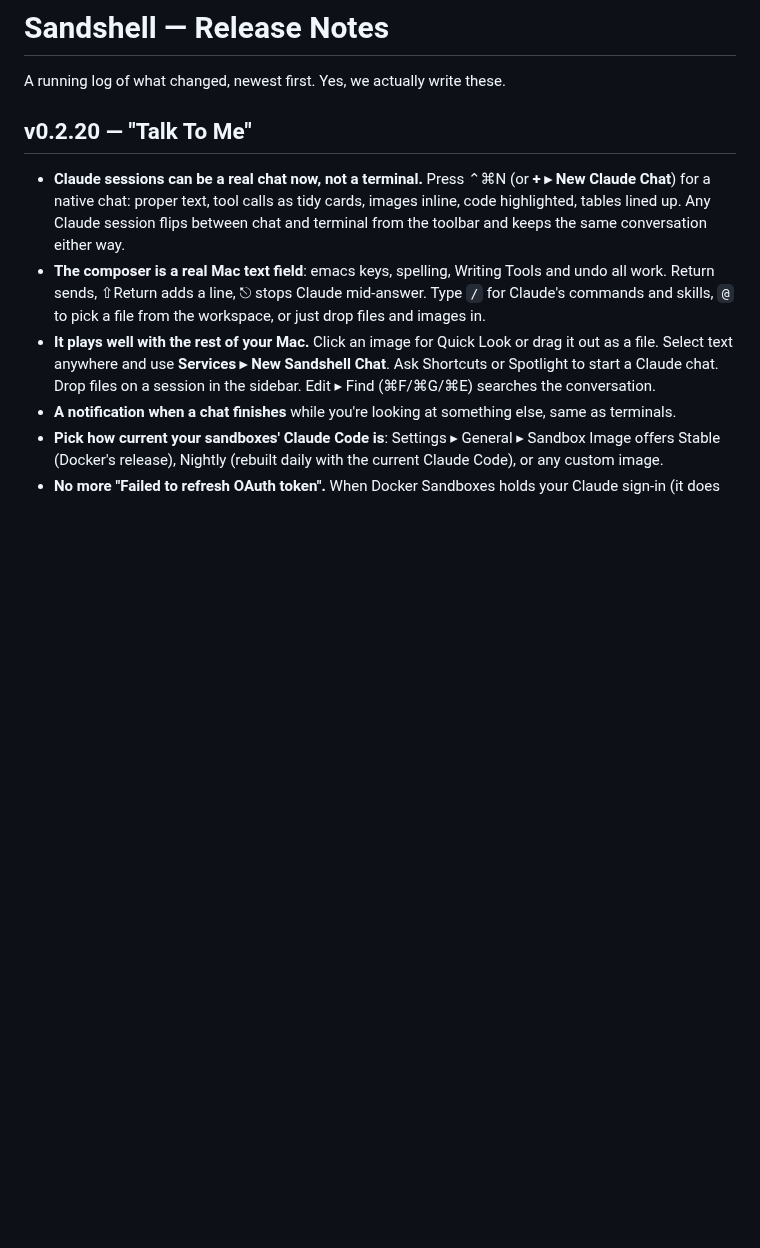
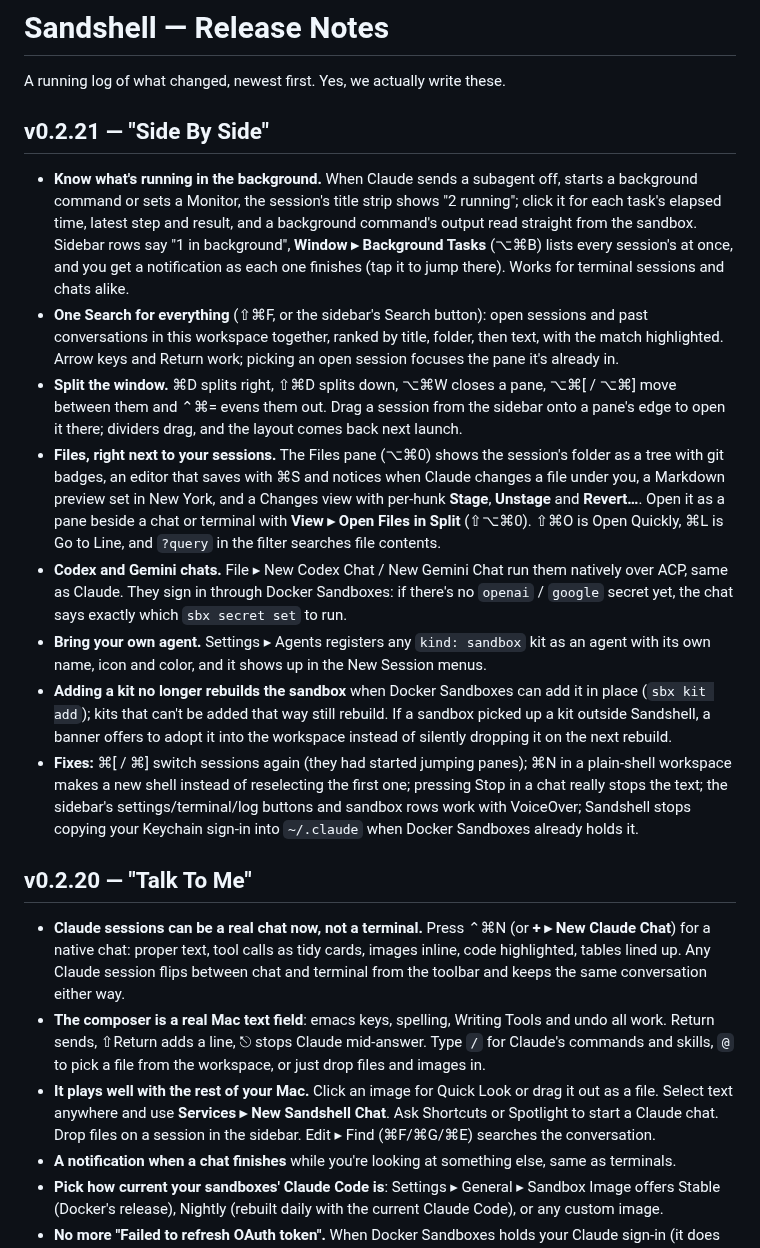
Before and after one commit to xmas/sandshell, a Markdown page: CHANGELOG.md, the part around the change. GitHub-like rendering; blank space fills up the shorter version.

Commit message:
Changelog: v0.2.21
Co-Authored-By: Claude Opus 5.5 <noreply@anthropic.com>

```diff
--- a/CHANGELOG.md
+++ b/CHANGELOG.md
@@ -1,6 +1,16 @@
 # Sandshell — Release Notes
 
 A running log of what changed, newest first. Yes, we actually write these.
+
+## v0.2.21 — "Side By Side"
+- **Know what's running in the background.** When Claude sends a subagent off, starts a background command or sets a Monitor, the session's title strip shows "2 running"; click it for each task's elapsed time, latest step and result, and a background command's output read straight from the sandbox. Sidebar rows say "1 in background", **Window ▸ Background Tasks** (⌥⌘B) lists every session's at once, and you get a notification as each one finishes (tap it to jump there). Works for terminal sessions and chats alike.
+- **One Search for everything** (⇧⌘F, or the sidebar's Search button): open sessions and past conversations in this workspace together, ranked by title, folder, then text, with the match highlighted. Arrow keys and Return work; picking an open session focuses the pane it's already in.
+- **Split the window.** ⌘D splits right, ⇧⌘D splits down, ⌥⌘W closes a pane, ⌥⌘[ / ⌥⌘] move between them and ⌃⌘= evens them out. Drag a session from the sidebar onto a pane's edge to open it there; dividers drag, and the layout comes back next launch.
+- **Files, right next to your sessions.** The Files pane (⌥⌘0) shows the session's folder as a tree with git badges, an editor that saves with ⌘S and notices when Claude changes a file under you, a Markdown preview set in New York, and a Changes view with per-hunk **Stage**, **Unstage** and **Revert…**. Open it as a pane beside a chat or terminal with **View ▸ Open Files in Split** (⇧⌥⌘0). ⇧⌘O is Open Quickly, ⌘L is Go to Line, and `?query` in the filter searches file contents.
+- **Codex and Gemini chats.** File ▸ New Codex Chat / New Gemini Chat run them natively over ACP, same as Claude. They sign in through Docker Sandboxes: if there's no `openai` / `google` secret yet, the chat says exactly which `sbx secret set` to run.
+- **Bring your own agent.** Settings ▸ Agents registers any `kind: sandbox` kit as an agent with its own name, icon and color, and it shows up in the New Session menus.
+- **Adding a kit no longer rebuilds the sandbox** when Docker Sandboxes can add it in place (`sbx kit add`); kits that can't be added that way still rebuild. If a sandbox picked up a kit outside Sandshell, a banner offers to adopt it into the workspace instead of silently dropping it on the next rebuild.
+- **Fixes:** ⌘[ / ⌘] switch sessions again (they had started jumping panes); ⌘N in a plain-shell workspace makes a new shell instead of reselecting the first one; pressing Stop in a chat really stops the text; the sidebar's settings/terminal/log buttons and sandbox rows work with VoiceOver; Sandshell stops copying your Keychain sign-in into `~/.claude` when Docker Sandboxes already holds it.
 
 ## v0.2.20 — "Talk To Me"
 - **Claude sessions can be a real chat now, not a terminal.** Press ⌃⌘N (or **+ ▸ New Claude Chat**) for a native chat: proper text, tool calls as tidy cards, images inline, code highlighted, tables lined up. Any Claude session flips between chat and terminal from the toolbar and keeps the same conversation either way.
```
